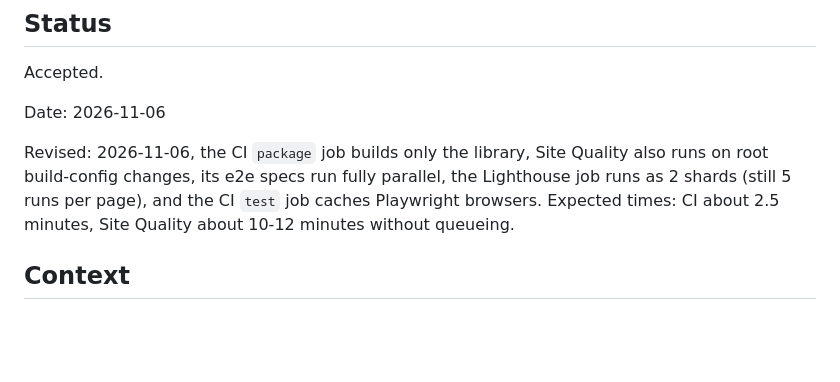
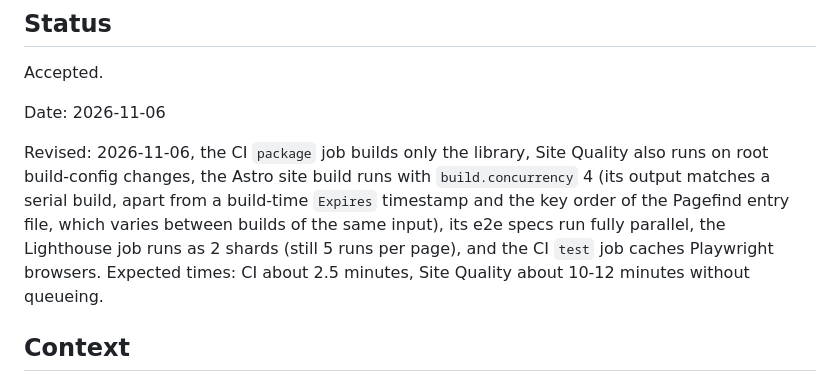
Before and after one commit to AndryOre/animated-fluent-emojis, a Markdown page: docs/adr/0028-ci-runner-standard-and-a-parallel-site-quality-workflow.md, the part around the change. GitHub-like rendering; blank space fills up the shorter version.

Commit message:
docs: 📝 record astro build concurrency in adr 0028
- Note build.concurrency 4 in the Revised line
- Name the two build outputs that vary between builds of the same input

Refs: AO-2879

```diff
--- a/docs/adr/0028-ci-runner-standard-and-a-parallel-site-quality-workflow.md
+++ b/docs/adr/0028-ci-runner-standard-and-a-parallel-site-quality-workflow.md
@@ -7,10 +7,13 @@ Accepted.
 Date: 2026-11-06
 
 Revised: 2026-11-06, the CI `package` job builds only the library, Site Quality
-also runs on root build-config changes, its e2e specs run fully parallel, the
-Lighthouse job runs as 2 shards (still 5 runs per page), and the CI `test` job
-caches Playwright browsers. Expected times: CI about 2.5 minutes, Site Quality
-about 10-12 minutes without queueing.
+also runs on root build-config changes, the Astro site build runs with
+`build.concurrency` 4 (its output matches a serial build, apart from a
+build-time `Expires` timestamp and the key order of the Pagefind entry file,
+which varies between builds of the same input), its e2e specs run fully
+parallel, the Lighthouse job runs as 2 shards (still 5 runs per page), and the
+CI `test` job caches Playwright browsers. Expected times: CI about 2.5 minutes,
+Site Quality about 10-12 minutes without queueing.
 
 ## Context
 
```
